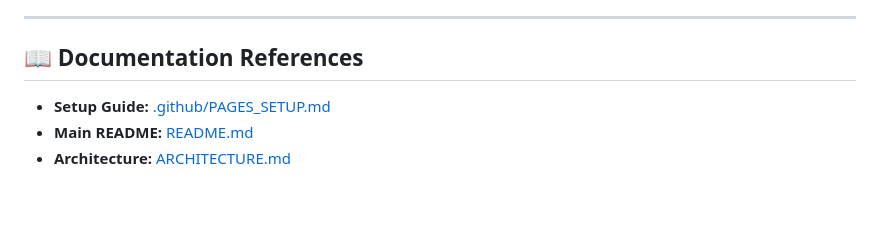
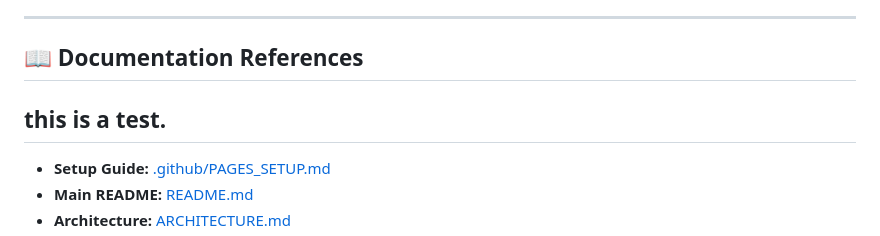
Before and after one commit to damonayoung/status-summarizer-bot, a Markdown page: GITHUB_ACTIONS_FIX.md, the part around the change. GitHub-like rendering; blank space fills up the shorter version.

Commit message:
testing for pages publishing

```diff
--- a/GITHUB_ACTIONS_FIX.md
+++ b/GITHUB_ACTIONS_FIX.md
@@ -342,6 +342,7 @@ Before marking this as complete, verify:
 ---
 
 ## 📖 Documentation References
+## this is a test.
 
 - **Setup Guide:** [.github/PAGES_SETUP.md](.github/PAGES_SETUP.md)
 - **Main README:** [README.md](README.md)
```
